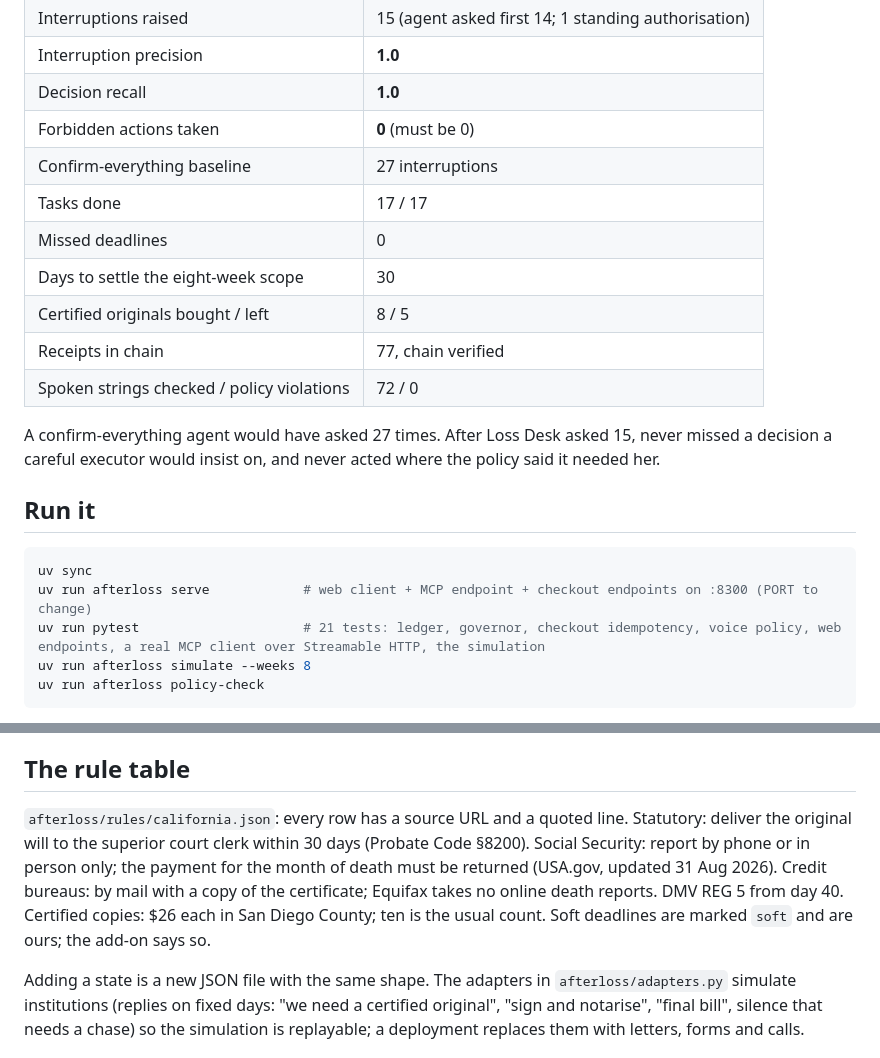
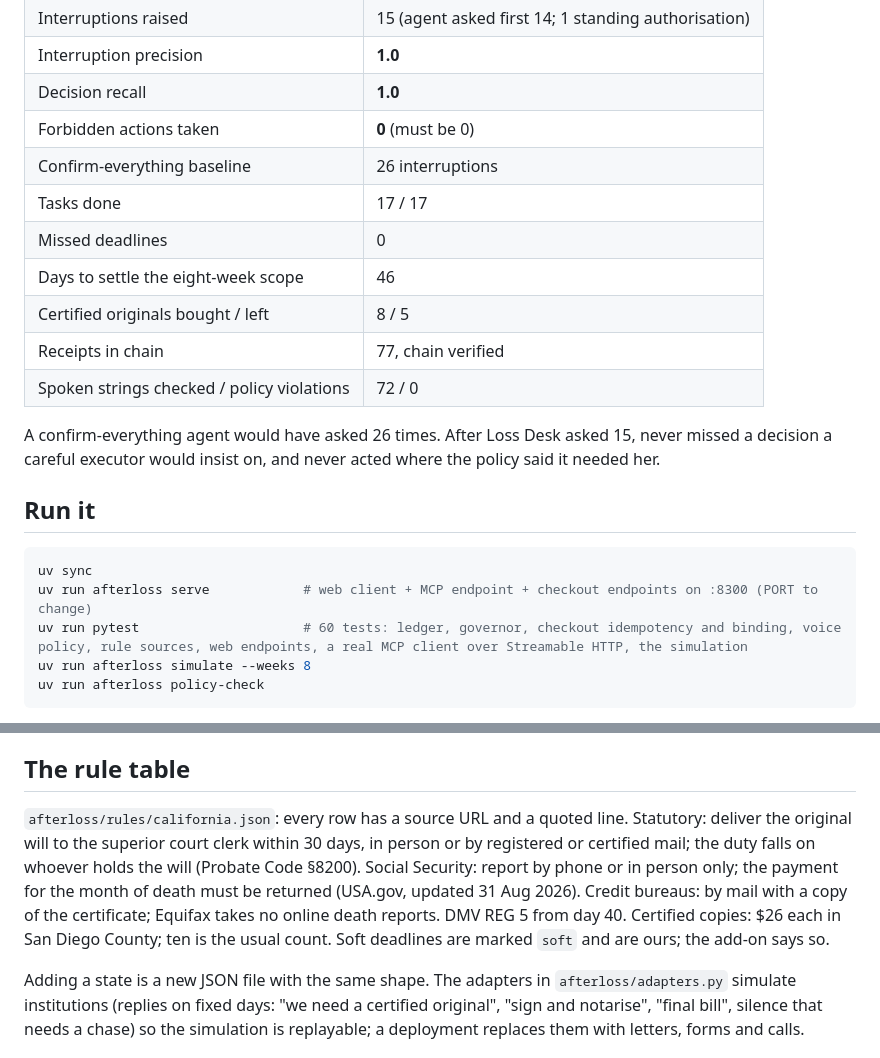
Before and after one commit to officialasishkumar/after-loss-desk, a Markdown page: README.md, 2 parts joined by grey strips. Rendered like a GitHub page.

Commit message:
Numbers match the simulation: baseline 26, 46 days to settle, 60 tests
The confirm-everything baseline counted the certificate purchase twice; it
is 26. Days to settle the eight-week scope is 46, as the simulation prints.

````diff
--- a/README.md
+++ b/README.md
@@ -61,22 +61,22 @@ flowchart LR
 | Interruption precision | **1.0** |
 | Decision recall | **1.0** |
 | Forbidden actions taken | **0** (must be 0) |
-| Confirm-everything baseline | 27 interruptions |
+| Confirm-everything baseline | 26 interruptions |
 | Tasks done | 17 / 17 |
 | Missed deadlines | 0 |
-| Days to settle the eight-week scope | 30 |
+| Days to settle the eight-week scope | 46 |
 | Certified originals bought / left | 8 / 5 |
 | Receipts in chain | 77, chain verified |
 | Spoken strings checked / policy violations | 72 / 0 |
 
-A confirm-everything agent would have asked 27 times. After Loss Desk asked 15, never missed a decision a careful executor would insist on, and never acted where the policy said it needed her.
+A confirm-everything agent would have asked 26 times. After Loss Desk asked 15, never missed a decision a careful executor would insist on, and never acted where the policy said it needed her.
 
 ## Run it
 
 ```bash
 uv sync
 uv run afterloss serve            # web client + MCP endpoint + checkout endpoints on :8300 (PORT to change)
-uv run pytest                     # 21 tests: ledger, governor, checkout idempotency, voice policy, web endpoints, a real MCP client over Streamable HTTP, the simulation
+uv run pytest                     # 60 tests: ledger, governor, checkout idempotency and binding, voice policy, rule sources, web endpoints, a real MCP client over Streamable HTTP, the simulation
 uv run afterloss simulate --weeks 8
 uv run afterloss policy-check
 ```
@@ -87,7 +87,7 @@ Configuration: `AFTERLOSS_DB` (SQLite path, default `data/afterloss.sqlite3`), `
 
 ## The rule table
 
-`afterloss/rules/california.json`: every row has a source URL and a quoted line. Statutory: deliver the original will to the superior court clerk within 30 days (Probate Code §8200). Social Security: report by phone or in person only; the payment for the month of death must be returned (USA.gov, updated 31 Aug 2026). Credit bureaus: by mail with a copy of the certificate; Equifax takes no online death reports. DMV REG 5 from day 40. Certified copies: $26 each in San Diego County; ten is the usual count. Soft deadlines are marked `soft` and are ours; the add-on says so.
+`afterloss/rules/california.json`: every row has a source URL and a quoted line. Statutory: deliver the original will to the superior court clerk within 30 days, in person or by registered or certified mail; the duty falls on whoever holds the will (Probate Code §8200). Social Security: report by phone or in person only; the payment for the month of death must be returned (USA.gov, updated 31 Aug 2026). Credit bureaus: by mail with a copy of the certificate; Equifax takes no online death reports. DMV REG 5 from day 40. Certified copies: $26 each in San Diego County; ten is the usual count. Soft deadlines are marked `soft` and are ours; the add-on says so.
 
 Adding a state is a new JSON file with the same shape. The adapters in `afterloss/adapters.py` simulate institutions (replies on fixed days: "we need a certified original", "sign and notarise", "final bill", silence that needs a chase) so the simulation is replayable; a deployment replaces them with letters, forms and calls.
 
````
Also changed, not shown: docs/PITCH.md (+1 -1 lines), docs/SUBMISSION.md (+1 -1 lines).
